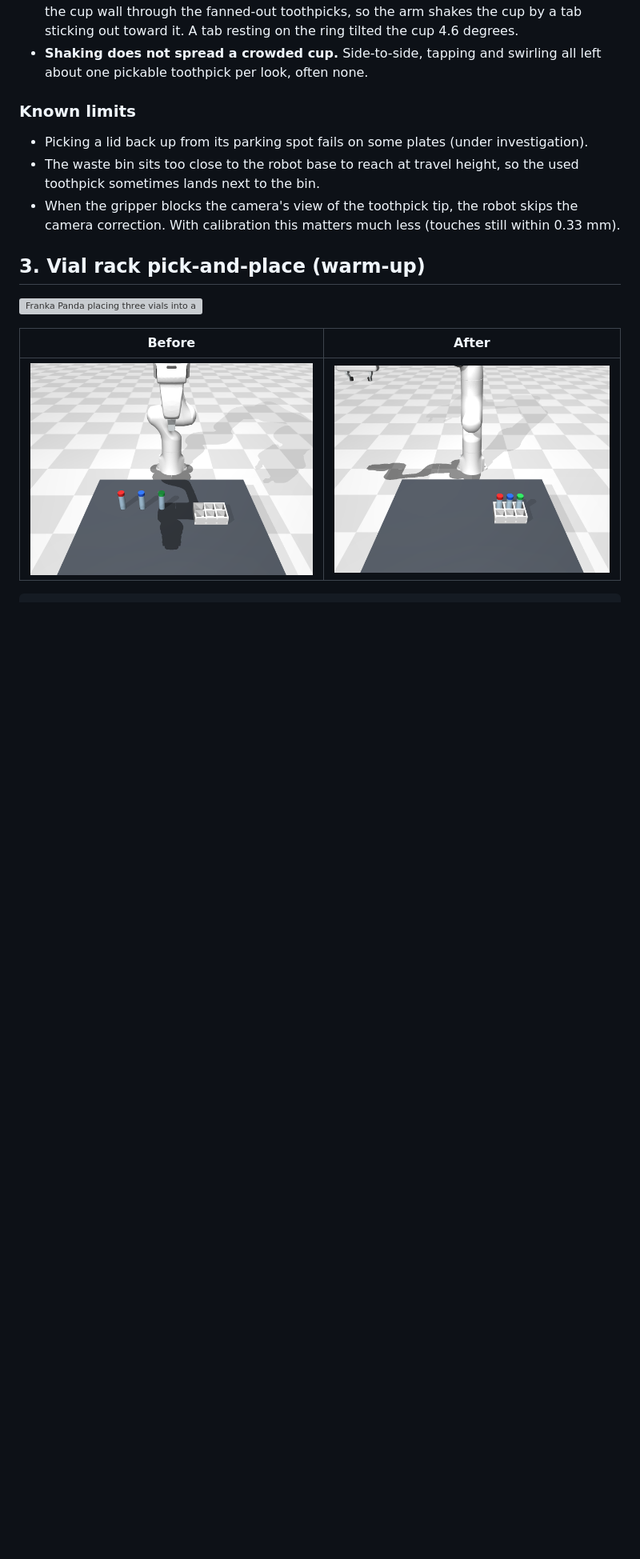
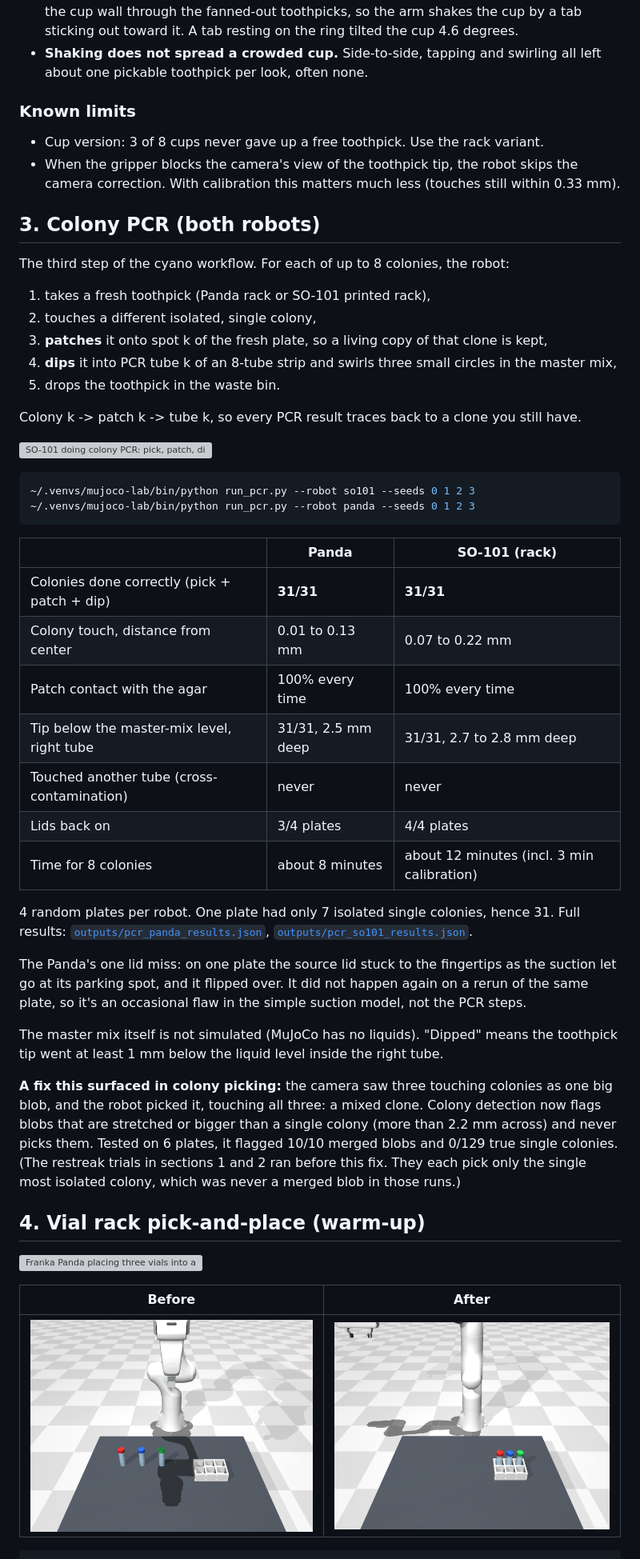
Before and after one commit to cykim5/mujoco-lab-sim, a Markdown page: README.md, the part around one of its changes. Shown at 80% size. Drawn GitHub-style; blank space fills up the shorter version; grey boxes are pictures that could not be loaded.

````diff
--- a/README.md
+++ b/README.md
@@ -153,11 +177,47 @@ Every one of these came from the sim failing first:
 
 ### Known limits
 
-- Picking a lid back up from its parking spot fails on some plates (under investigation).
-- The waste bin sits too close to the robot base to reach at travel height, so the used toothpick sometimes lands next to the bin.
+- Cup version: 3 of 8 cups never gave up a free toothpick. Use the rack variant.
 - When the gripper blocks the camera's view of the toothpick tip, the robot skips the camera correction. With calibration this matters much less (touches still within 0.33 mm).
 
-## 3. Vial rack pick-and-place (warm-up)
+## 3. Colony PCR (both robots)
+
+The third step of the cyano workflow. For each of up to 8 colonies, the robot:
+
+1. takes a fresh toothpick (Panda rack or SO-101 printed rack),
+2. touches a different isolated, single colony,
+3. **patches** it onto spot k of the fresh plate, so a living copy of that clone is kept,
+4. **dips** it into PCR tube k of an 8-tube strip and swirls three small circles in the master mix,
+5. drops the toothpick in the waste bin.
+
+Colony k -> patch k -> tube k, so every PCR result traces back to a clone you still have.
+
+![SO-101 doing colony PCR: pick, patch, dip into the PCR strip (sped up)](outputs/pcr_so101.gif)
+
+```bash
+~/.venvs/mujoco-lab/bin/python run_pcr.py --robot so101 --seeds 0 1 2 3
+~/.venvs/mujoco-lab/bin/python run_pcr.py --robot panda --seeds 0 1 2 3
+```
+
+| | Panda | SO-101 (rack) |
+|---|---|---|
+| Colonies done correctly (pick + patch + dip) | **31/31** | **31/31** |
+| Colony touch, distance from center | 0.01 to 0.13 mm | 0.07 to 0.22 mm |
+| Patch contact with the agar | 100% every time | 100% every time |
+| Tip below the master-mix level, right tube | 31/31, 2.5 mm deep | 31/31, 2.7 to 2.8 mm deep |
+| Touched another tube (cross-contamination) | never | never |
+| Lids back on | 3/4 plates | 4/4 plates |
+| Time for 8 colonies | about 8 minutes | about 12 minutes (incl. 3 min calibration) |
+
+4 random plates per robot. One plate had only 7 isolated single colonies, hence 31. Full results: [`outputs/pcr_panda_results.json`](outputs/pcr_panda_results.json), [`outputs/pcr_so101_results.json`](outputs/pcr_so101_results.json).
+
+The Panda's one lid miss: on one plate the source lid stuck to the fingertips as the suction let go at its parking spot, and it flipped over. It did not happen again on a rerun of the same plate, so it's an occasional flaw in the simple suction model, not the PCR steps.
+
+The master mix itself is not simulated (MuJoCo has no liquids). "Dipped" means the toothpick tip went at least 1 mm below the liquid level inside the right tube.
+
+**A fix this surfaced in colony picking:** the camera saw three touching colonies as one big blob, and the robot picked it, touching all three: a mixed clone. Colony detection now flags blobs that are stretched or bigger than a single colony (more than 2.2 mm across) and never picks them. Tested on 6 plates, it flagged 10/10 merged blobs and 0/129 true single colonies. (The restreak trials in sections 1 and 2 ran before this fix. They each pick only the single most isolated colony, which was never a merged blob in those runs.)
+
+## 4. Vial rack pick-and-place (warm-up)
 
 ![Franka Panda placing three vials into a rack](outputs/pick_and_place.gif)
 
````
Also changed, not shown: other parts of README.md (+31 -6 lines), outputs/pcr_so101_colonies.png (added), outputs/so101_rack_colonies.png (added), outputs/so101_rack_streak.png (added), 16 other files.
